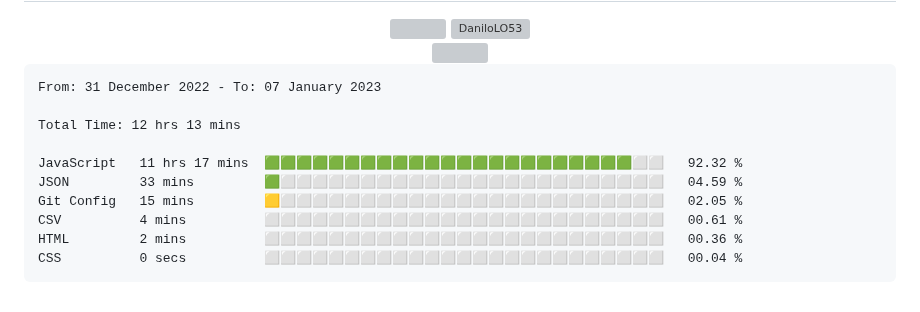
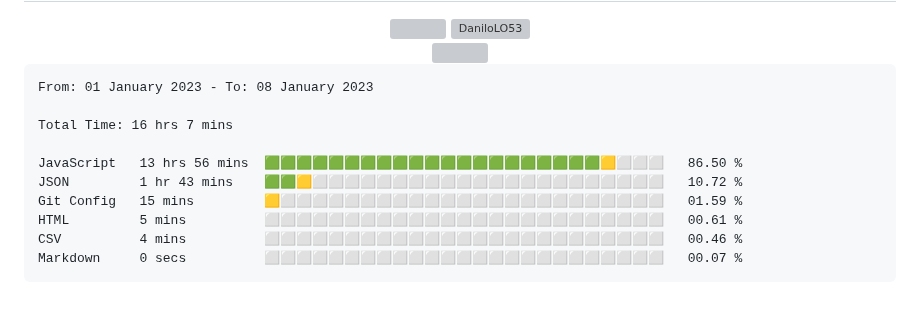
Before and after one commit to DaniloLO53/DaniloLO53, a Markdown page: README.md, the part around the change. GitHub-like rendering; grey boxes are pictures that could not be loaded.

Commit message:
Updated waka-readme graph with new metrics

````diff
--- a/README.md
+++ b/README.md
@@ -89,16 +89,16 @@
 <!--START_SECTION:waka-->
 
 ```text
-From: 31 December 2022 - To: 07 January 2023
+From: 01 January 2023 - To: 08 January 2023
 
-Total Time: 12 hrs 13 mins
+Total Time: 16 hrs 7 mins
 
-JavaScript   11 hrs 17 mins  🟩🟩🟩🟩🟩🟩🟩🟩🟩🟩🟩🟩🟩🟩🟩🟩🟩🟩🟩🟩🟩🟩🟩⬜⬜   92.32 %
-JSON         33 mins         🟩⬜⬜⬜⬜⬜⬜⬜⬜⬜⬜⬜⬜⬜⬜⬜⬜⬜⬜⬜⬜⬜⬜⬜⬜   04.59 %
-Git Config   15 mins         🟨⬜⬜⬜⬜⬜⬜⬜⬜⬜⬜⬜⬜⬜⬜⬜⬜⬜⬜⬜⬜⬜⬜⬜⬜   02.05 %
-CSV          4 mins          ⬜⬜⬜⬜⬜⬜⬜⬜⬜⬜⬜⬜⬜⬜⬜⬜⬜⬜⬜⬜⬜⬜⬜⬜⬜   00.61 %
-HTML         2 mins          ⬜⬜⬜⬜⬜⬜⬜⬜⬜⬜⬜⬜⬜⬜⬜⬜⬜⬜⬜⬜⬜⬜⬜⬜⬜   00.36 %
-CSS          0 secs          ⬜⬜⬜⬜⬜⬜⬜⬜⬜⬜⬜⬜⬜⬜⬜⬜⬜⬜⬜⬜⬜⬜⬜⬜⬜   00.04 %
+JavaScript   13 hrs 56 mins  🟩🟩🟩🟩🟩🟩🟩🟩🟩🟩🟩🟩🟩🟩🟩🟩🟩🟩🟩🟩🟩🟨⬜⬜⬜   86.50 %
+JSON         1 hr 43 mins    🟩🟩🟨⬜⬜⬜⬜⬜⬜⬜⬜⬜⬜⬜⬜⬜⬜⬜⬜⬜⬜⬜⬜⬜⬜   10.72 %
+Git Config   15 mins         🟨⬜⬜⬜⬜⬜⬜⬜⬜⬜⬜⬜⬜⬜⬜⬜⬜⬜⬜⬜⬜⬜⬜⬜⬜   01.59 %
+HTML         5 mins          ⬜⬜⬜⬜⬜⬜⬜⬜⬜⬜⬜⬜⬜⬜⬜⬜⬜⬜⬜⬜⬜⬜⬜⬜⬜   00.61 %
+CSV          4 mins          ⬜⬜⬜⬜⬜⬜⬜⬜⬜⬜⬜⬜⬜⬜⬜⬜⬜⬜⬜⬜⬜⬜⬜⬜⬜   00.46 %
+Markdown     0 secs          ⬜⬜⬜⬜⬜⬜⬜⬜⬜⬜⬜⬜⬜⬜⬜⬜⬜⬜⬜⬜⬜⬜⬜⬜⬜   00.07 %
 ```
 
 <!--END_SECTION:waka-->
````
